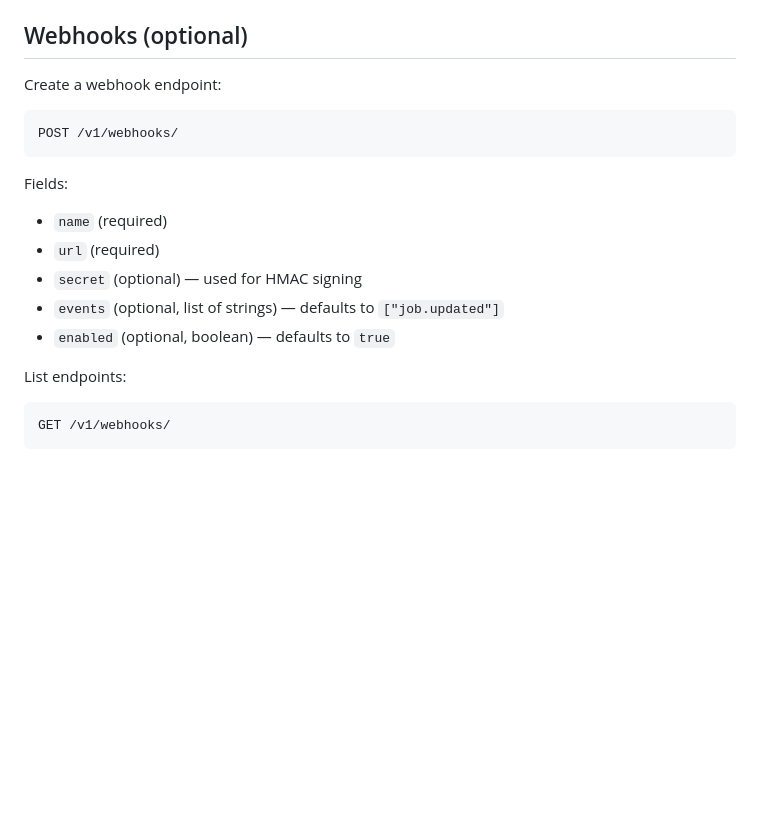
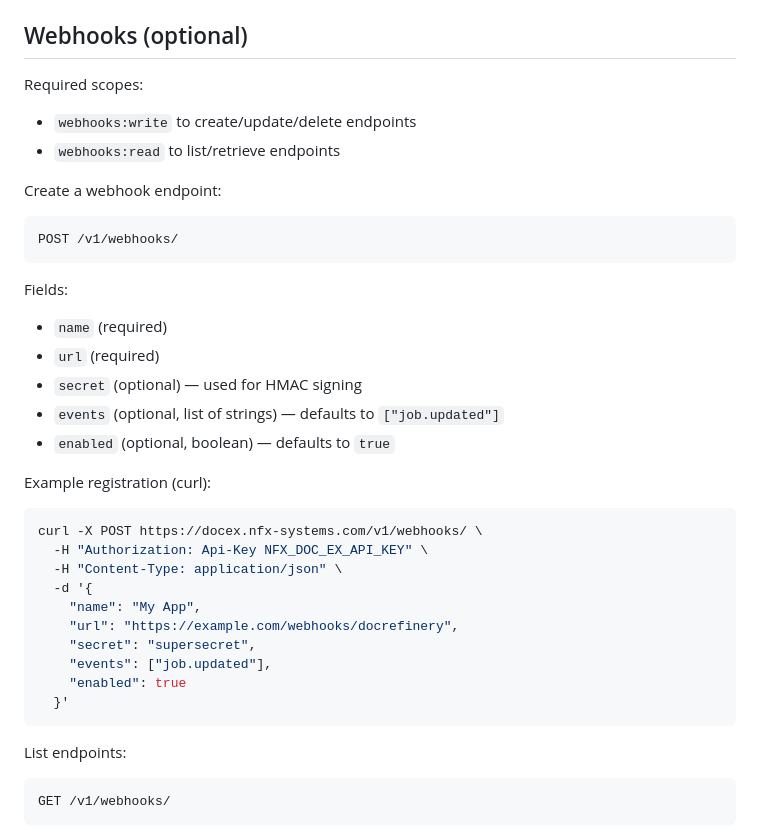
Before and after one commit to TobitRE/DocumentRefinery, a Markdown page: API_INTEGRATION.md, the part around the change. GitHub-like rendering; blank space fills up the shorter version.

Commit message:
Document webhook registration

````diff
--- a/API_INTEGRATION.md
+++ b/API_INTEGRATION.md
@@ -266,6 +266,10 @@ timeout) and return progress in your UI.
 
 ## Webhooks (optional)
 
+Required scopes:
+- `webhooks:write` to create/update/delete endpoints
+- `webhooks:read` to list/retrieve endpoints
+
 Create a webhook endpoint:
 
 ```
@@ -278,6 +282,21 @@ Fields:
 - `secret` (optional) — used for HMAC signing
 - `events` (optional, list of strings) — defaults to `["job.updated"]`
 - `enabled` (optional, boolean) — defaults to `true`
+
+Example registration (curl):
+
+```bash
+curl -X POST https://docex.nfx-systems.com/v1/webhooks/ \
+  -H "Authorization: Api-Key NFX_DOC_EX_API_KEY" \
+  -H "Content-Type: application/json" \
+  -d '{
+    "name": "My App",
+    "url": "https://example.com/webhooks/docrefinery",
+    "secret": "supersecret",
+    "events": ["job.updated"],
+    "enabled": true
+  }'
+```
 
 List endpoints:
 
````
